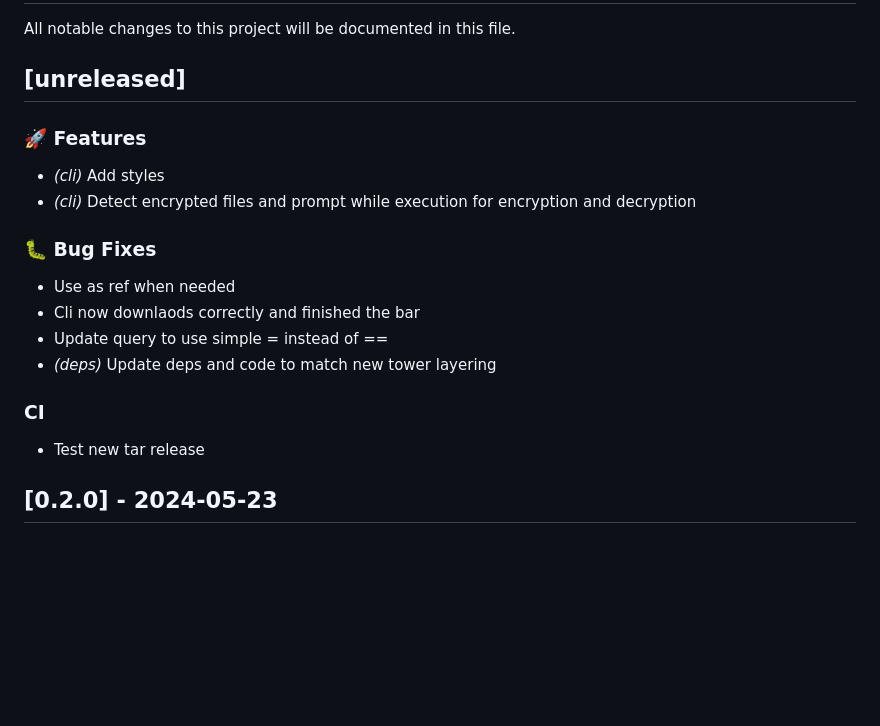
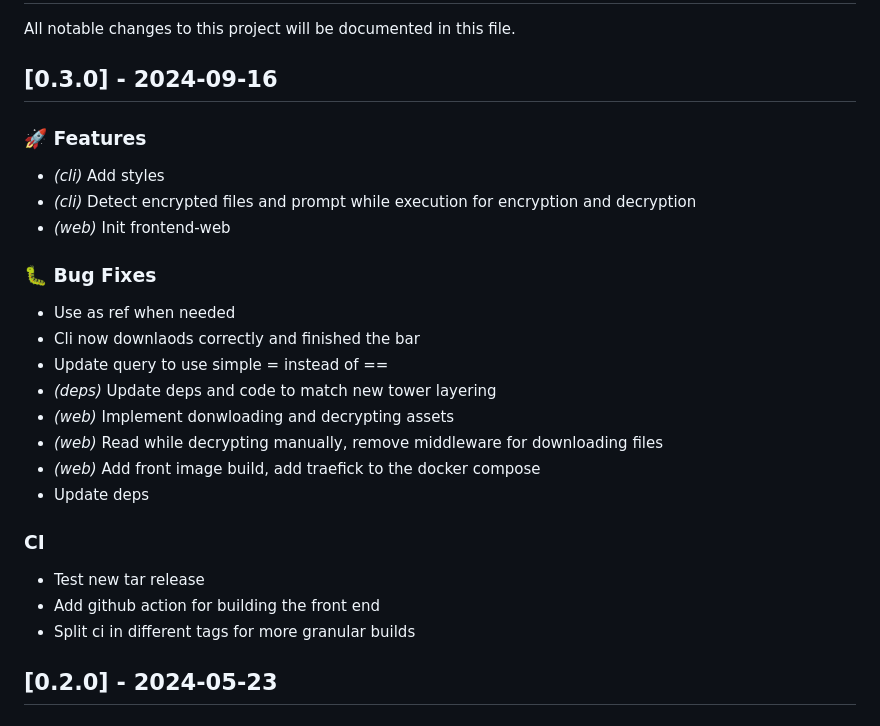
Before and after one commit to NicolasGB/filecrab, a Markdown page: CHANGELOG.md, the part around the change. Drawn GitHub-style; blank space fills up the shorter version.

Commit message:
Update changelog

```diff
--- a/CHANGELOG.md
+++ b/CHANGELOG.md
@@ -2,12 +2,13 @@
 
 All notable changes to this project will be documented in this file.
 
-## [unreleased]
+## [0.3.0] - 2024-09-16
 
 ### 🚀 Features
 
 - *(cli)* Add styles
 - *(cli)* Detect encrypted files and prompt while execution for encryption and decryption
+- *(web)* Init frontend-web
 
 ### 🐛 Bug Fixes
 
@@ -15,10 +16,16 @@ All notable changes to this project will be documented in this file.
 - Cli now downlaods correctly and finished the bar
 - Update query to use simple = instead of ==
 - *(deps)* Update deps and code to match new tower layering
+- *(web)* Implement donwloading and decrypting assets
+- *(web)* Read while decrypting manually, remove middleware for downloading files
+- *(web)* Add front image build, add traefick to the docker compose
+- Update deps
 
 ### CI
 
 - Test new tar release
+- Add github action for building the front end
+- Split ci in different tags for more granular builds
 
 ## [0.2.0] - 2024-05-23
 
```
